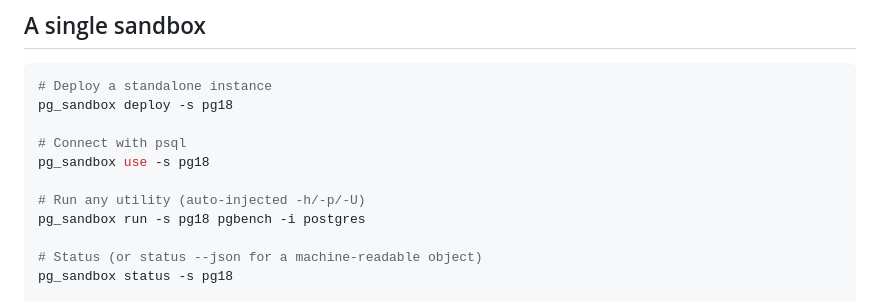
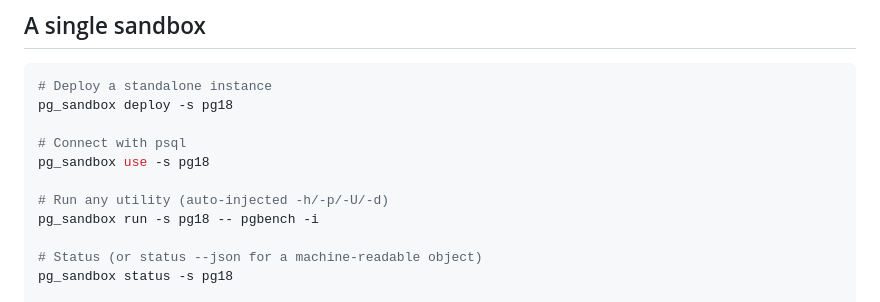
Before and after one commit to guriandoro/postgresql_sandbox, a Markdown page: go/docs/examples.md, the part around the change. Drawn GitHub-style.

Commit message:
go: fix run example — drop positional dbname that collides with -d injection
`pg_sandbox run` auto-injects -d unless it sees a flag-form dbname;
a bare positional like `postgres` slips past the heuristic, so
pgbench saw both `-d postgres` and a stray positional and bailed
with "too many command-line arguments".

```diff
--- a/go/docs/examples.md
+++ b/go/docs/examples.md
@@ -33,8 +33,8 @@ pg_sandbox deploy -s pg18
 # Connect with psql
 pg_sandbox use -s pg18
 
-# Run any utility (auto-injected -h/-p/-U)
-pg_sandbox run -s pg18 pgbench -i postgres
+# Run any utility (auto-injected -h/-p/-U/-d)
+pg_sandbox run -s pg18 -- pgbench -i
 
 # Status (or status --json for a machine-readable object)
 pg_sandbox status -s pg18
```
